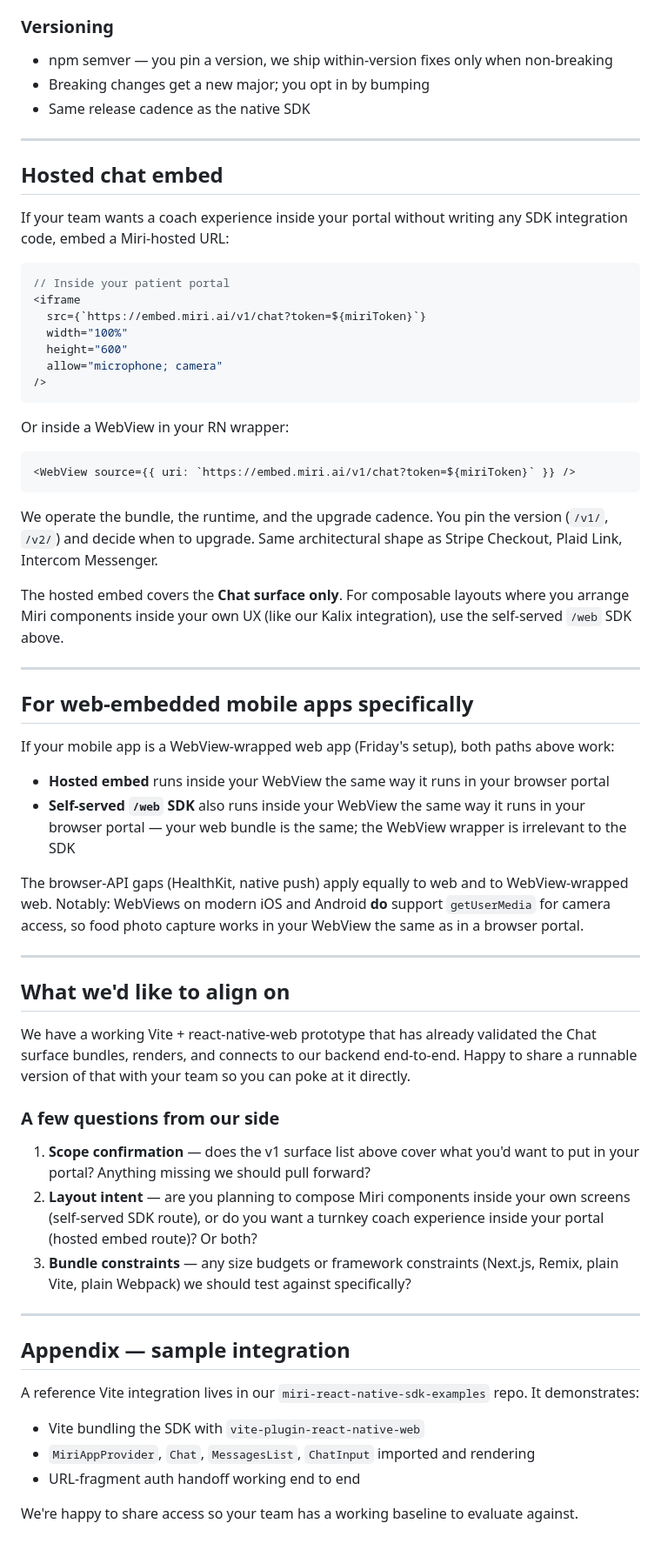
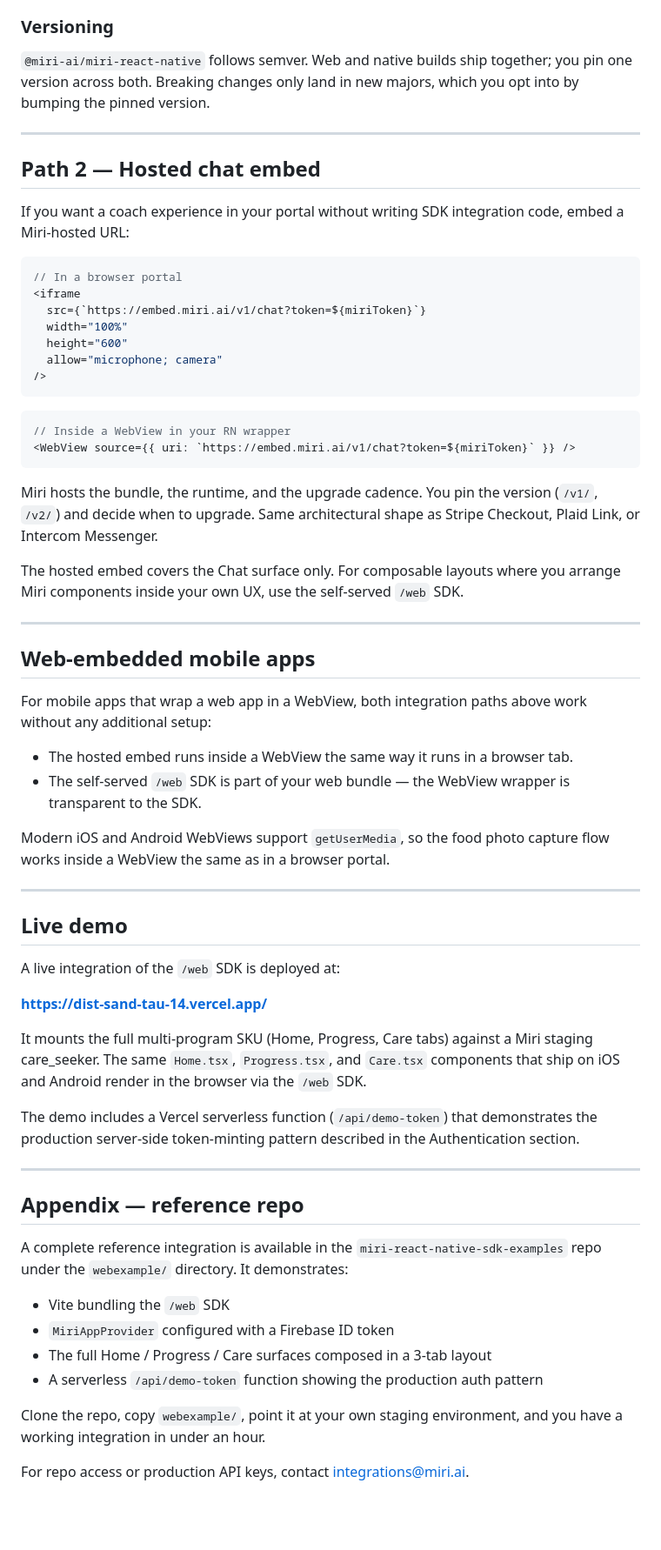
Before and after one commit to mirihealth/miri-react-native-sdk-examples, a Markdown page: MIRI_WEB_INTEGRATION_GUIDE.md, the part around one of its changes. Shown at 87% size. Drawn GitHub-style; blank space fills up the shorter version.

````diff
--- a/MIRI_WEB_INTEGRATION_GUIDE.md
+++ b/MIRI_WEB_INTEGRATION_GUIDE.md
@@ -141,18 +152,16 @@ Everything else (chat, scoring, insights, habit tracking, weight charting, lever
 
 ### Versioning
 
-- npm semver — you pin a version, we ship within-version fixes only when non-breaking
-- Breaking changes get a new major; you opt in by bumping
-- Same release cadence as the native SDK
+`@miri-ai/miri-react-native` follows semver. Web and native builds ship together; you pin one version across both. Breaking changes only land in new majors, which you opt into by bumping the pinned version.
 
 ---
 
-## Hosted chat embed
+## Path 2 — Hosted chat embed
 
-If your team wants a coach experience inside your portal without writing any SDK integration code, embed a Miri-hosted URL:
+If you want a coach experience in your portal without writing SDK integration code, embed a Miri-hosted URL:
 
 ```tsx
-// Inside your patient portal
+// In a browser portal
 <iframe
   src={`https://embed.miri.ai/v1/chat?token=${miriToken}`}
   width="100%"
@@ -161,47 +170,49 @@ If your team wants a coach experience inside your portal without writing any SDK
 />
 ```
 
-Or inside a WebView in your RN wrapper:
-
 ```tsx
+// Inside a WebView in your RN wrapper
 <WebView source={{ uri: `https://embed.miri.ai/v1/chat?token=${miriToken}` }} />
 ```
 
-We operate the bundle, the runtime, and the upgrade cadence. You pin the version (`/v1/`, `/v2/`) and decide when to upgrade. Same architectural shape as Stripe Checkout, Plaid Link, Intercom Messenger.
+Miri hosts the bundle, the runtime, and the upgrade cadence. You pin the version (`/v1/`, `/v2/`) and decide when to upgrade. Same architectural shape as Stripe Checkout, Plaid Link, or Intercom Messenger.
 
-The hosted embed covers the **Chat surface only**. For composable layouts where you arrange Miri components inside your own UX (like our Kalix integration), use the self-served `/web` SDK above.
+The hosted embed covers the Chat surface only. For composable layouts where you arrange Miri components inside your own UX, use the self-served `/web` SDK.
 
 ---
 
-## For web-embedded mobile apps specifically
+## Web-embedded mobile apps
 
-If your mobile app is a WebView-wrapped web app (Friday's setup), both paths above work:
+For mobile apps that wrap a web app in a WebView, both integration paths above work without any additional setup:
 
-- **Hosted embed** runs inside your WebView the same way it runs in your browser portal
-- **Self-served `/web` SDK** also runs inside your WebView the same way it runs in your browser portal — your web bundle is the same; the WebView wrapper is irrelevant to the SDK
+- The hosted embed runs inside a WebView the same way it runs in a browser tab.
+- The self-served `/web` SDK is part of your web bundle — the WebView wrapper is transparent to the SDK.
 
-The browser-API gaps (HealthKit, native push) apply equally to web and to WebView-wrapped web. Notably: WebViews on modern iOS and Android **do** support `getUserMedia` for camera access, so food photo capture works in your WebView the same as in a browser portal.
+Modern iOS and Android WebViews support `getUserMedia`, so the food photo capture flow works inside a WebView the same as in a browser portal.
 
 ---
 
-## What we'd like to align on
+## Live demo
 
-We have a working Vite + react-native-web prototype that has already validated the Chat surface bundles, renders, and connects to our backend end-to-end. Happy to share a runnable version of that with your team so you can poke at it directly.
+A live integration of the `/web` SDK is deployed at:
 
-### A few questions from our side
+**https://dist-sand-tau-14.vercel.app/**
 
-1. **Scope confirmation** — does the v1 surface list above cover what you'd want to put in your portal? Anything missing we should pull forward?
-2. **Layout intent** — are you planning to compose Miri components inside your own screens (self-served SDK route), or do you want a turnkey coach experience inside your portal (hosted embed route)? Or both?
-3. **Bundle constraints** — any size budgets or framework constraints (Next.js, Remix, plain Vite, plain Webpack) we should test against specifically?
+It mounts the full multi-program SKU (Home, Progress, Care tabs) against a Miri staging care_seeker. The same `Home.tsx`, `Progress.tsx`, and `Care.tsx` components that ship on iOS and Android render in the browser via the `/web` SDK.
+
+The demo includes a Vercel serverless function (`/api/demo-token`) that demonstrates the production server-side token-minting pattern described in the Authentication section.
 
 ---
 
-## Appendix — sample integration
+## Appendix — reference repo
 
-A reference Vite integration lives in our `miri-react-native-sdk-examples` repo. It demonstrates:
+A complete reference integration is available in the `miri-react-native-sdk-examples` repo under the `webexample/` directory. It demonstrates:
 
-- Vite bundling the SDK with `vite-plugin-react-native-web`
-- `MiriAppProvider`, `Chat`, `MessagesList`, `ChatInput` imported and rendering
-- URL-fragment auth handoff working end to end
+- Vite bundling the `/web` SDK
+- `MiriAppProvider` configured with a Firebase ID token
+- The full Home / Progress / Care surfaces composed in a 3-tab layout
+- A serverless `/api/demo-token` function showing the production auth pattern
 
-We're happy to share access so your team has a working baseline to evaluate against.
+Clone the repo, copy `webexample/`, point it at your own staging environment, and you have a working integration in under an hour.
+
+For repo access or production API keys, contact integrations@miri.ai.
````
Also changed, not shown: other parts of MIRI_WEB_INTEGRATION_GUIDE.md (+101 -90 lines).
